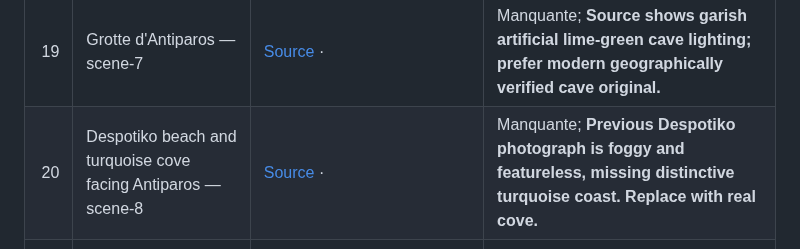
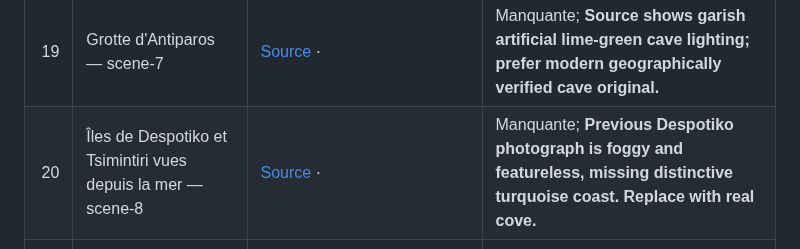
Before and after one commit to cihancacan/bosphoras, a Markdown page: docs/travel-photo-contact-sheets/antiparos.md, the part around the change. Rendered like a GitHub page.

```diff
--- a/docs/travel-photo-contact-sheets/antiparos.md
+++ b/docs/travel-photo-contact-sheets/antiparos.md
@@ -25,5 +25,5 @@
 | 17 | Baie d'Apantima — scene-5 | [Source](https://www.thethinkingtraveller.com/greece/antiparos/villas/lexie) · True Apantima Antiparos coastal hillside and shallow bay with traditional windmill| Candidate; **New source candidate only: inspect actual photograph, property/geolocation, aesthetic quality and rights before approval.** |
 | 18 | Plage de Soros — scene-6 | [Source](https://www.thethinkingtraveller.com/greece/antiparos/villas/yvoni) · Actual Soros sandy beach and clear sea with hilly background; source path specifically identifies Soros| Candidate; **New source candidate only: inspect actual photograph, property/geolocation, aesthetic quality and rights before approval.** |
 | 19 | Grotte d'Antiparos — scene-7 | [Source](https://commons.wikimedia.org/wiki/File:Antiparos_cave.JPG) · | Manquante; **Source shows garish artificial lime-green cave lighting; prefer modern geographically verified cave original.** |
-| 20 | Despotiko beach and turquoise cove facing Antiparos — scene-8 | [Source](https://commons.wikimedia.org/wiki/File:Despotiko.jpg) · | Manquante; **Previous Despotiko photograph is foggy and featureless, missing distinctive turquoise coast. Replace with real cove.** |
+| 20 | Îles de Despotiko et Tsimintiri vues depuis la mer — scene-8 | [Source](https://commons.wikimedia.org/wiki/File:Despotiko.jpg) · | Manquante; **Previous Despotiko photograph is foggy and featureless, missing distinctive turquoise coast. Replace with real cove.** |
 | 21 | Port et traversée Pounta — scene-9 | [Source](https://www.bonatsahouse.com/lifestyle/antiparos-travel-tips) · Original Antiparos ferry quay photograph showing passenger and vehicle boats by island waterfront| Candidate; **New source candidate only: inspect actual photograph, property/geolocation, aesthetic quality and rights before approval.** |
```
Also changed, not shown: docs/travel-photo-contact-sheets/antiparos.jpg.
